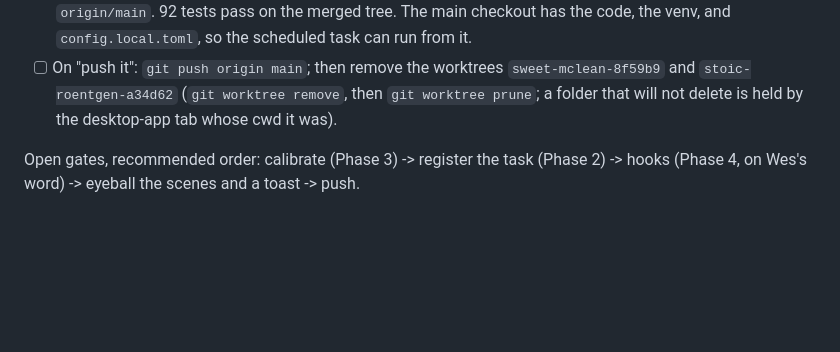
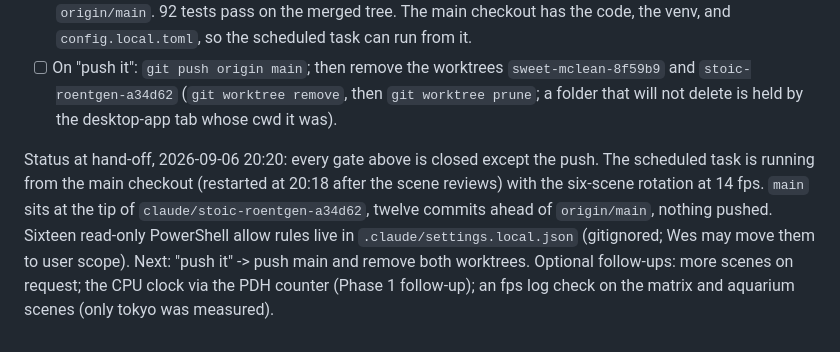
Before and after one commit to wasomma/deck-dash, a Markdown page: PHASES.md, the part around the change. GitHub-like rendering; blank space fills up the shorter version.

Commit message:
PHASES: hand-off status, task restored, push pending
Co-Authored-By: Claude Fable 5.1 <noreply@anthropic.com>

```diff
--- a/PHASES.md
+++ b/PHASES.md
@@ -97,4 +97,4 @@ Requested by Wes on the evening of 2026-09-06 after seeing the five scenes on th
 - [x] Evening of 2026-09-06: `main` fast-forwarded to `406ba2e`, a merge of `claude/sweet-mclean-8f59b9` (Phases 2-4) that also folds in the Phase 1 hardware-review notes `main` had picked up meanwhile (a plain fast-forward was impossible because of that one commit). Local only: `main` is six commits ahead of `origin/main`. 92 tests pass on the merged tree. The main checkout has the code, the venv, and `config.local.toml`, so the scheduled task can run from it.
 - [ ] On "push it": `git push origin main`; then remove the worktrees `sweet-mclean-8f59b9` and `stoic-roentgen-a34d62` (`git worktree remove`, then `git worktree prune`; a folder that will not delete is held by the desktop-app tab whose cwd it was).
 
-Open gates, recommended order: calibrate (Phase 3) -> register the task (Phase 2) -> hooks (Phase 4, on Wes's word) -> eyeball the scenes and a toast -> push.
+Status at hand-off, 2026-09-06 20:20: every gate above is closed except the push. The scheduled task is running from the main checkout (restarted at 20:18 after the scene reviews) with the six-scene rotation at 14 fps. `main` sits at the tip of `claude/stoic-roentgen-a34d62`, twelve commits ahead of `origin/main`, nothing pushed. Sixteen read-only PowerShell allow rules live in `.claude/settings.local.json` (gitignored; Wes may move them to user scope). Next: "push it" -> push main and remove both worktrees. Optional follow-ups: more scenes on request; the CPU clock via the PDH counter (Phase 1 follow-up); an fps log check on the matrix and aquarium scenes (only tokyo was measured).
```
